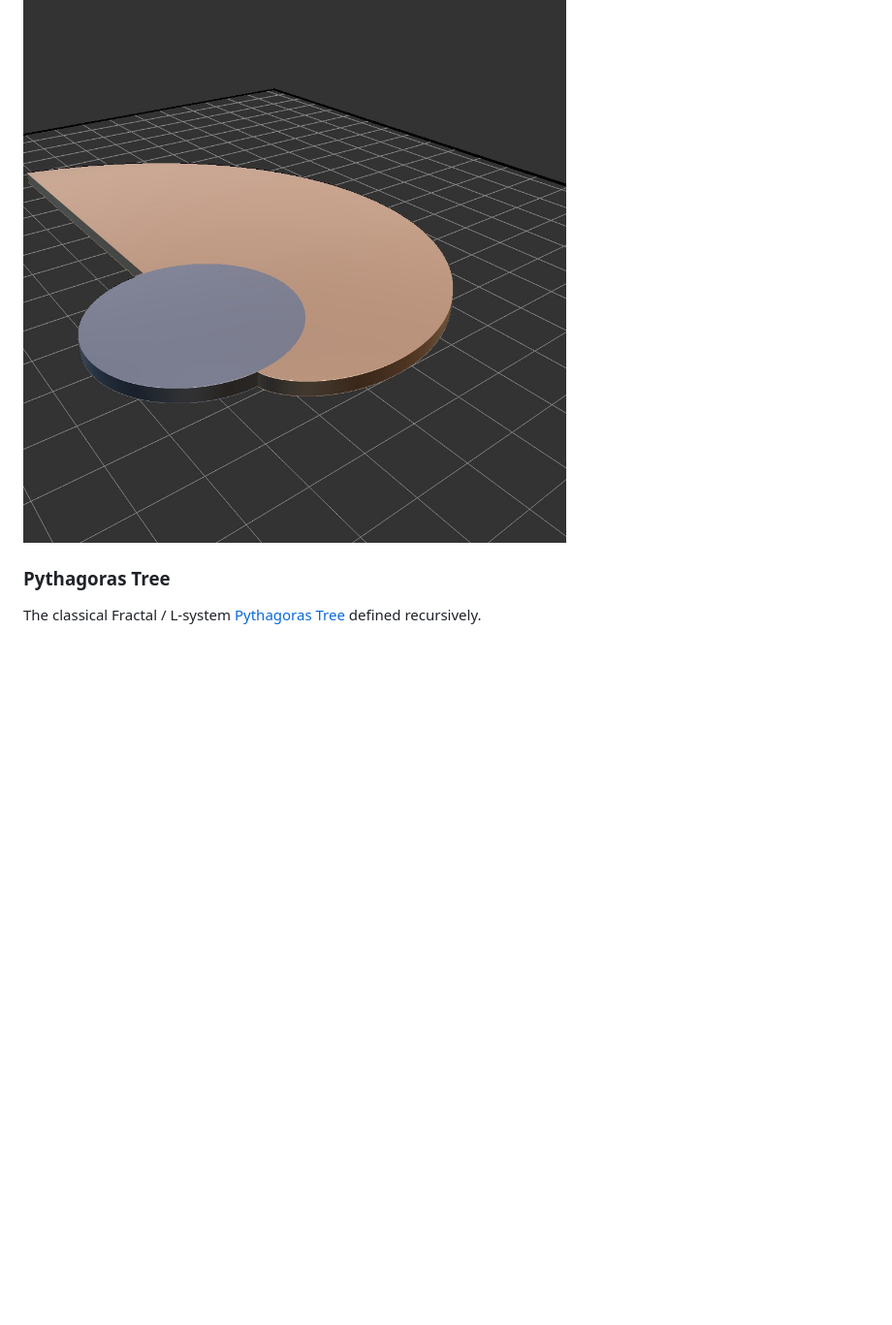
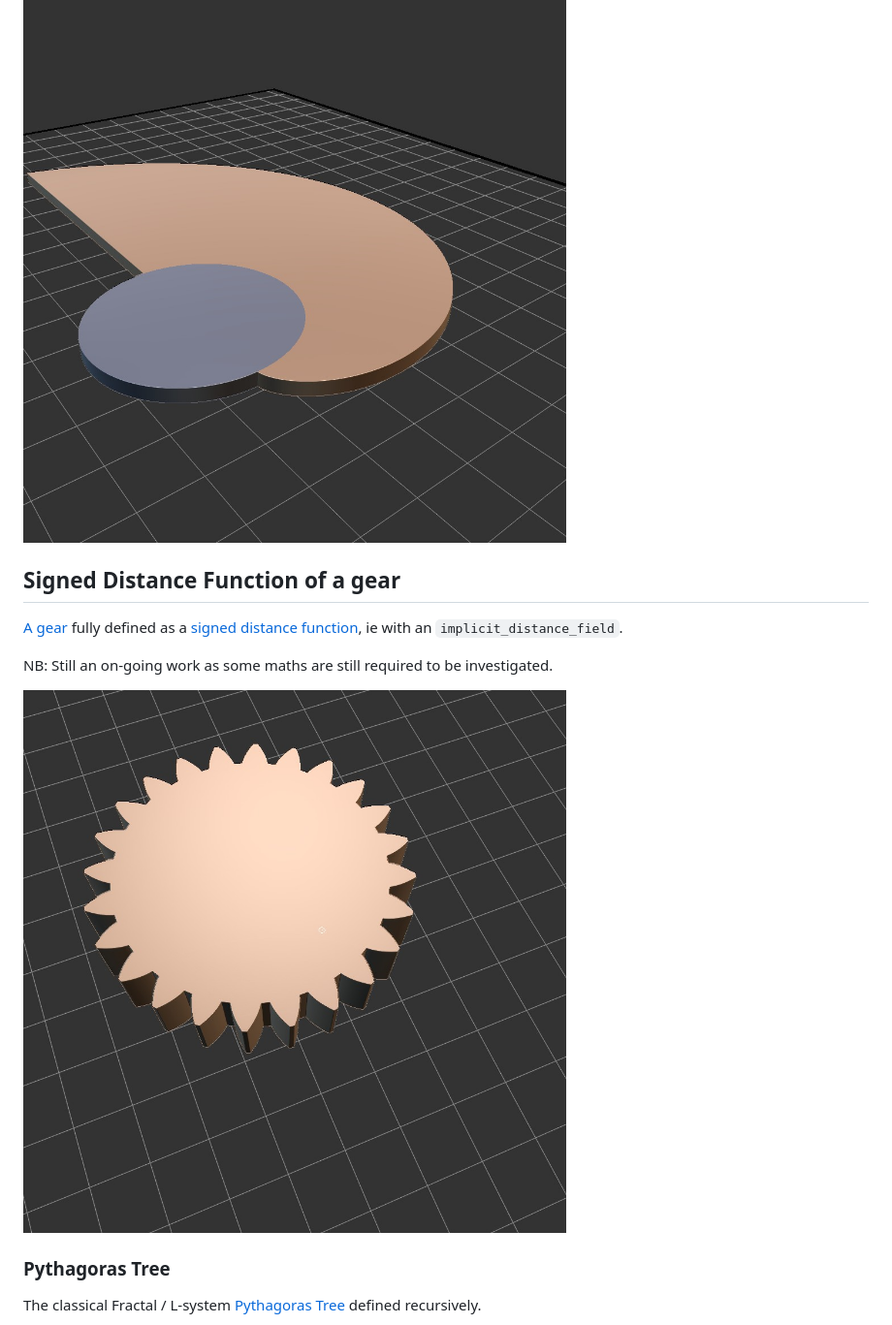
Before and after one commit to loic-fejoz/loic-fejoz-fabmoments, a Markdown page: icesl-gallery/README.md, the part around the change. Shown: that part at 97% size. Rendered like a GitHub page; pictures changed too: icesl-gallery/gear.jpg (added); blank space fills up the shorter version.

Commit message:
chore(gallery): Update README about gear

````diff
--- a/icesl-gallery/README.md
+++ b/icesl-gallery/README.md
@@ -23,6 +23,14 @@ The [involute of a circle](https://en.wikipedia.org/wiki/Involute) [defined as
 an](involute.lua) ```implicit_distance_field```.
 
 ![](involute.jpg?raw=true)
+
+## Signed Distance Function of a gear
+
+[A gear](gear.lua?raw=true) fully defined as a [signed distance function](http://www.iquilezles.org/www/articles/distfunctions/distfunctions.htm), ie with an ```implicit_distance_field```.
+
+NB: Still an on-going work as some maths are still required to be investigated.
+
+![](gear.jpg)
 
 ### Pythagoras Tree
 
````
Also changed, not shown: 1 other file.
